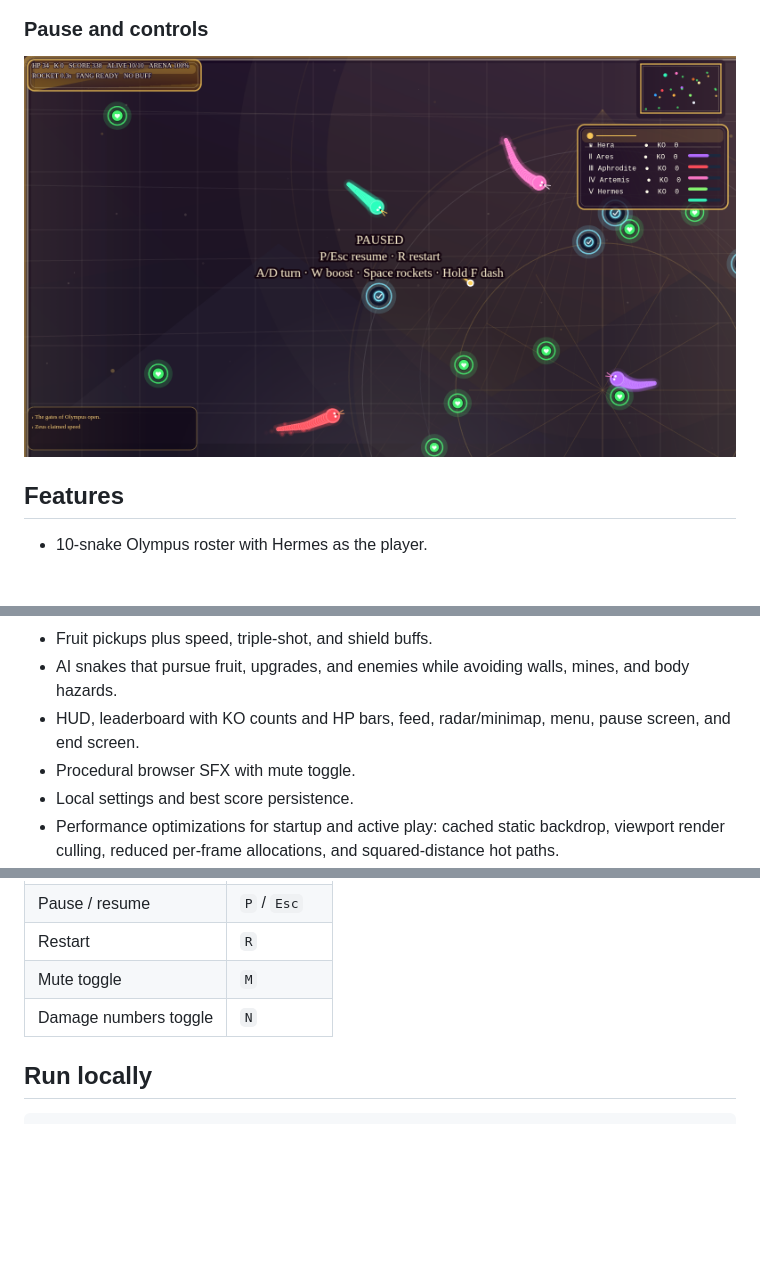
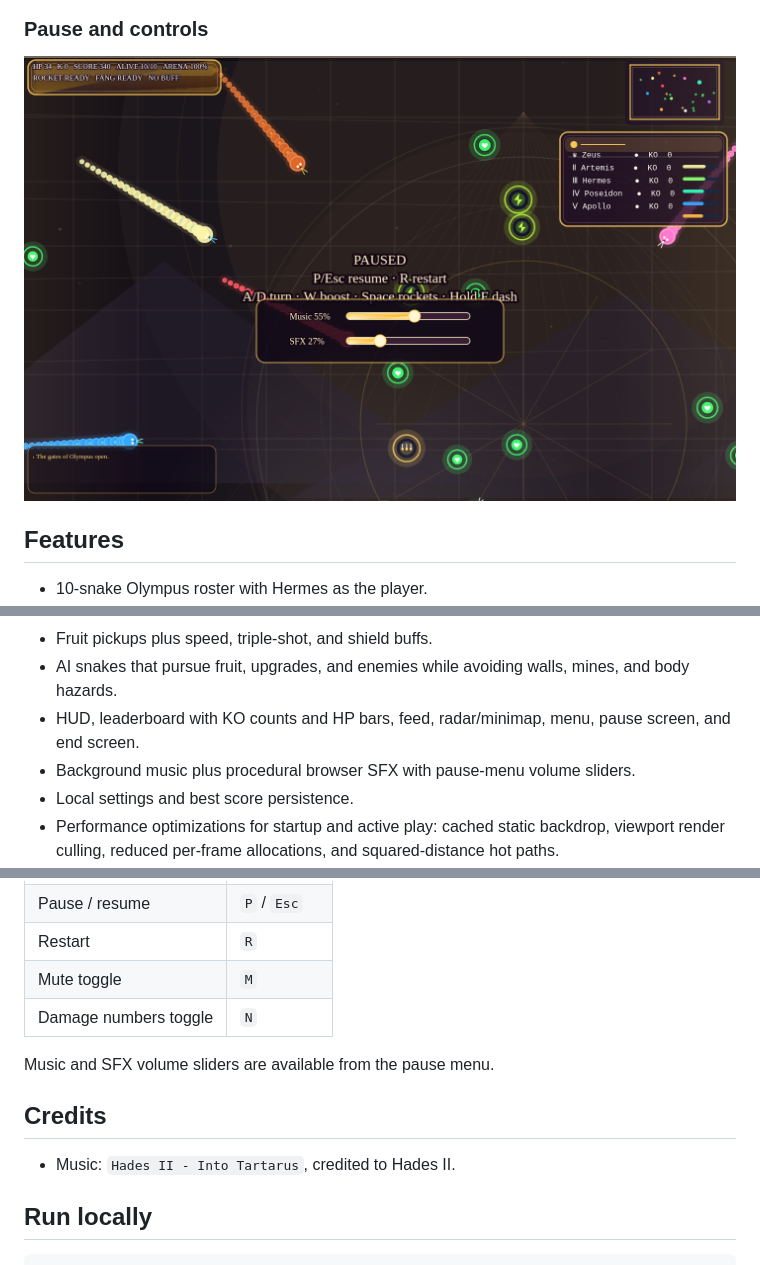
Before and after one commit to JuliousFrost/snake-of-olympus, a Markdown page: README.md, 3 parts joined by grey strips. Drawn GitHub-style; pictures changed too: docs/screenshots/paused-controls.png; blank space fills up the shorter version.

Commit message:
feat: add music and pause volume controls

```diff
--- a/README.md
+++ b/README.md
@@ -34,7 +34,7 @@ A fast, Olympus-themed browser snake arena game built with Phaser 3, TypeScript,
 - Fruit pickups plus speed, triple-shot, and shield buffs.
 - AI snakes that pursue fruit, upgrades, and enemies while avoiding walls, mines, and body hazards.
 - HUD, leaderboard with KO counts and HP bars, feed, radar/minimap, menu, pause screen, and end screen.
-- Procedural browser SFX with mute toggle.
+- Background music plus procedural browser SFX with pause-menu volume sliders.
 - Local settings and best score persistence.
 - Performance optimizations for startup and active play: cached static backdrop, viewport render culling, reduced per-frame allocations, and squared-distance hot paths.
 - Vitest gameplay/system tests and Playwright browser smoke test.
@@ -52,6 +52,12 @@ A fast, Olympus-themed browser snake arena game built with Phaser 3, TypeScript,
 | Restart | `R` |
 | Mute toggle | `M` |
 | Damage numbers toggle | `N` |
+
+Music and SFX volume sliders are available from the pause menu.
+
+## Credits
+
+- Music: `Hades II - Into Tartarus`, credited to Hades II.
 
 ## Run locally
 
```
Also changed, not shown: 2 other files.
